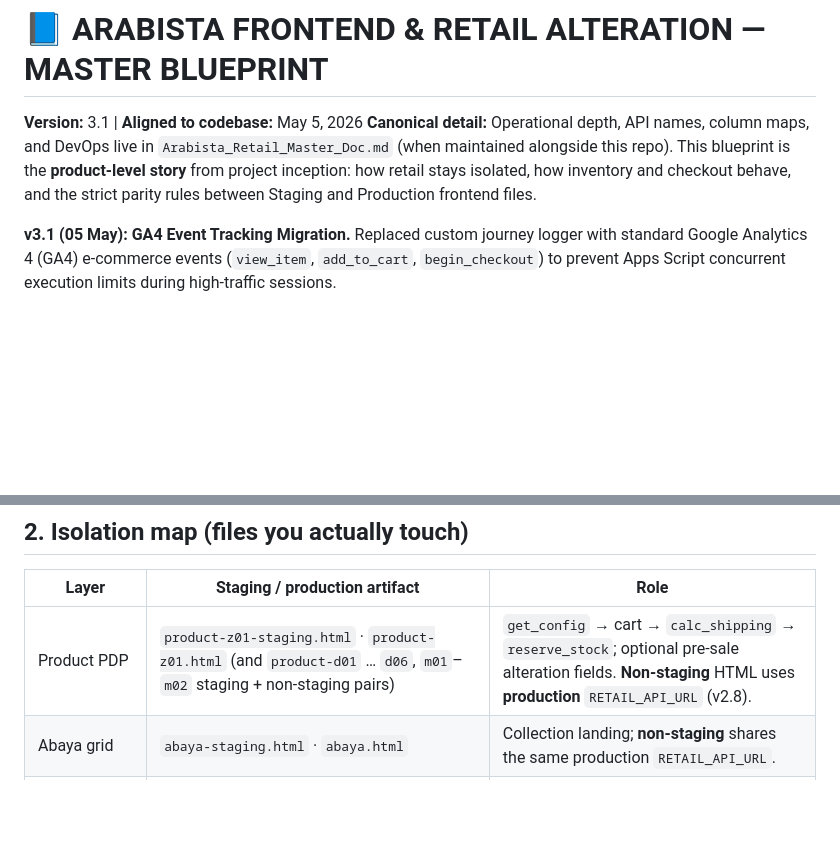
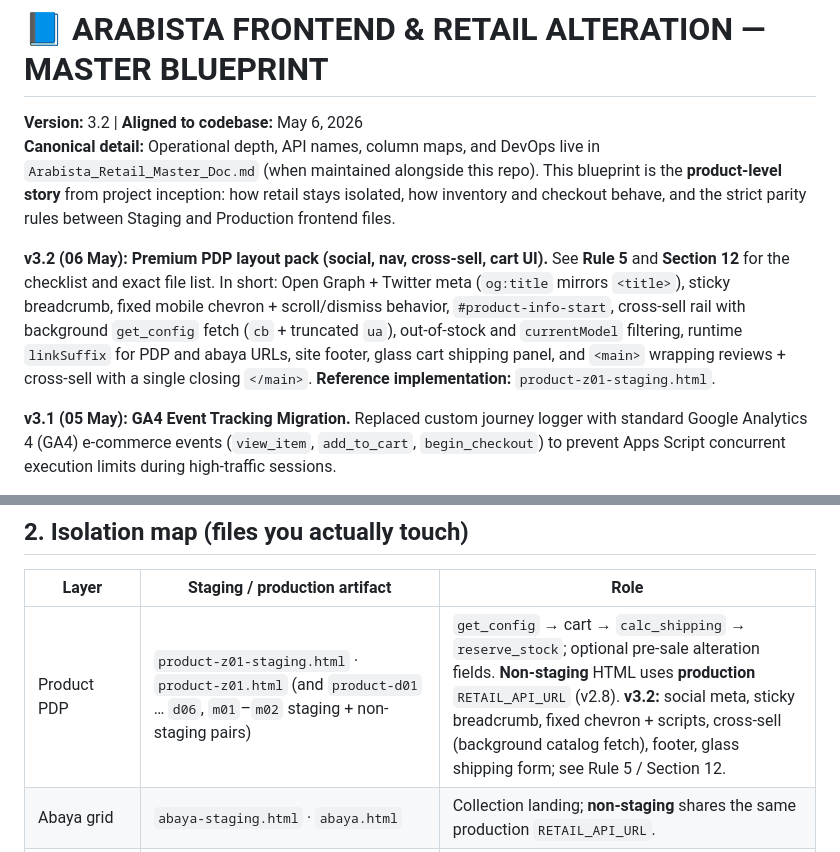
Before and after one commit to aqmalsalleh/arabista-site, a Markdown page: Arabista_Frontend_Blueprint.md, 2 parts joined by grey strips. Rendered like a GitHub page; blank space fills up the shorter version.

```diff
--- a/Arabista_Frontend_Blueprint.md
+++ b/Arabista_Frontend_Blueprint.md
@@ -1,7 +1,9 @@
 # 📘 ARABISTA FRONTEND & RETAIL ALTERATION — MASTER BLUEPRINT
 
-**Version:** 3.1 | **Aligned to codebase:** May 5, 2026
+**Version:** 3.2 | **Aligned to codebase:** May 6, 2026
 **Canonical detail:** Operational depth, API names, column maps, and DevOps live in `Arabista_Retail_Master_Doc.md` (when maintained alongside this repo). This blueprint is the **product-level story** from project inception: how retail stays isolated, how inventory and checkout behave, and the strict parity rules between Staging and Production frontend files.
+
+**v3.2 (06 May):** **Premium PDP layout pack (social, nav, cross-sell, cart UI).** See **Rule 5** and **Section 12** for the checklist and exact file list. In short: Open Graph + Twitter meta (`og:title` mirrors `<title>`), sticky breadcrumb, fixed mobile chevron + scroll/dismiss behavior, `#product-info-start`, cross-sell rail with background `get_config` fetch (`cb` + truncated `ua`), out-of-stock and `currentModel` filtering, runtime `linkSuffix` for PDP and abaya URLs, site footer, glass cart shipping panel, and `<main>` wrapping reviews + cross-sell with a single closing `</main>`. **Reference implementation:** `product-z01-staging.html`.
 
 **v3.1 (05 May):** **GA4 Event Tracking Migration.** Replaced custom journey logger with standard Google Analytics 4 (GA4) e-commerce events (`view_item`, `add_to_cart`, `begin_checkout`) to prevent Apps Script concurrent execution limits during high-traffic sessions.
 
@@ -26,7 +28,7 @@
 
 | Layer | Staging / production artifact | Role |
 |--------|------------------|------|
-| Product PDP | `product-z01-staging.html` · `product-z01.html` (and `product-d01` … `d06`, `m01`–`m02` staging + non-staging pairs) | `get_config` → cart → `calc_shipping` → `reserve_stock`; optional pre-sale alteration fields. **Non-staging** HTML uses **production** `RETAIL_API_URL` (v2.8). |
+| Product PDP | `product-z01-staging.html` · `product-z01.html` (and `product-d01` … `d06`, `m01`–`m02` staging + non-staging pairs) | `get_config` → cart → `calc_shipping` → `reserve_stock`; optional pre-sale alteration fields. **Non-staging** HTML uses **production** `RETAIL_API_URL` (v2.8). **v3.2:** social meta, sticky breadcrumb, fixed chevron + scripts, cross-sell (background catalog fetch), footer, glass shipping form; see Rule 5 / Section 12. |
 | Abaya grid | `abaya-staging.html` · `abaya.html` | Collection landing; **non-staging** shares the same production `RETAIL_API_URL`. |
 | SenangPay return | `checkout/success-router-staging.html` | Reads `order_id`; sends **`ORD-…`** or **`STGORD-…`** to retail success. |
 | Success / CRM kickoff | `checkout/retail-success-staging.html` | Post-payment screen: order reference, luxury-branded layout, courier-agnostic copy, **Activate Order Updates** CTA. |
```
Also changed, not shown: other parts of Arabista_Frontend_Blueprint.md (+34 -9 lines).
